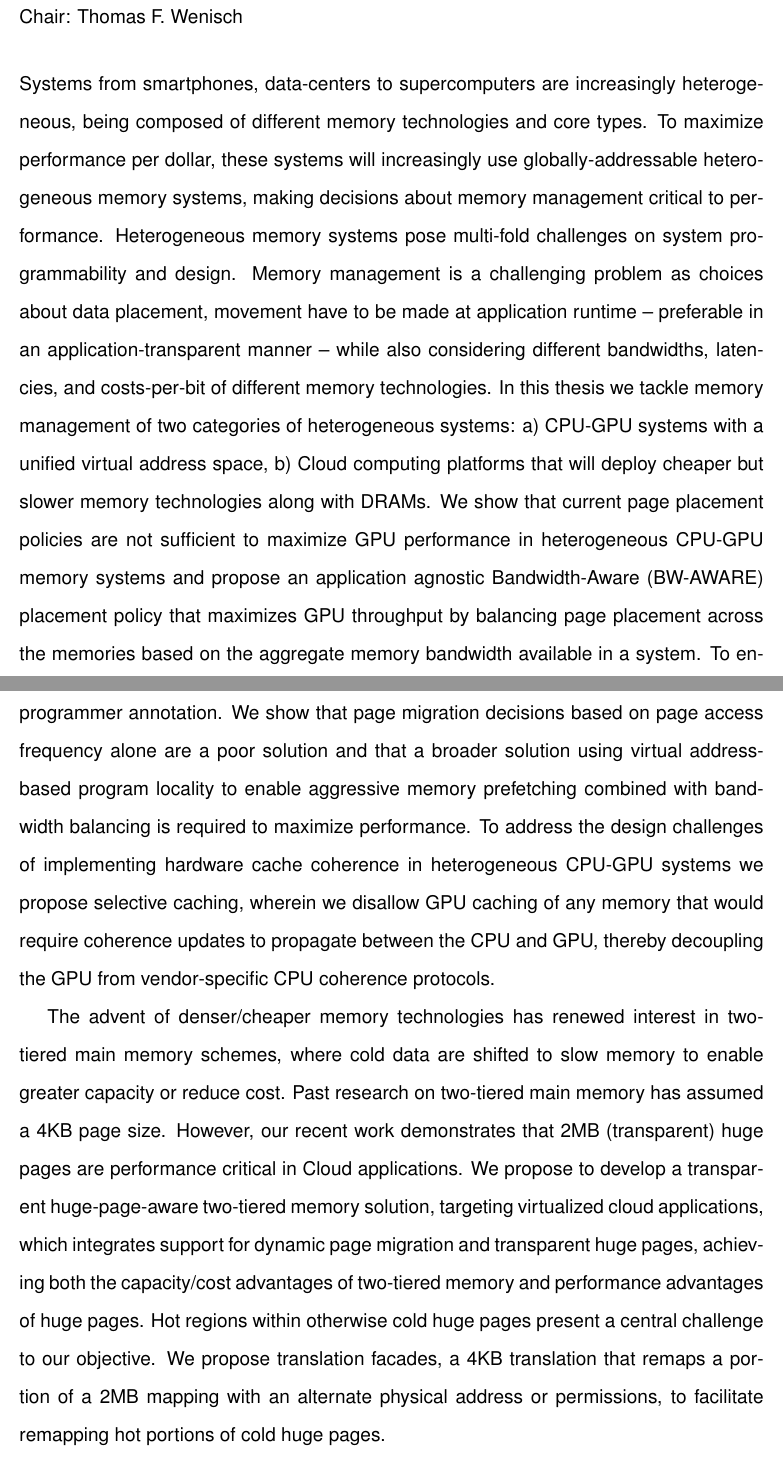
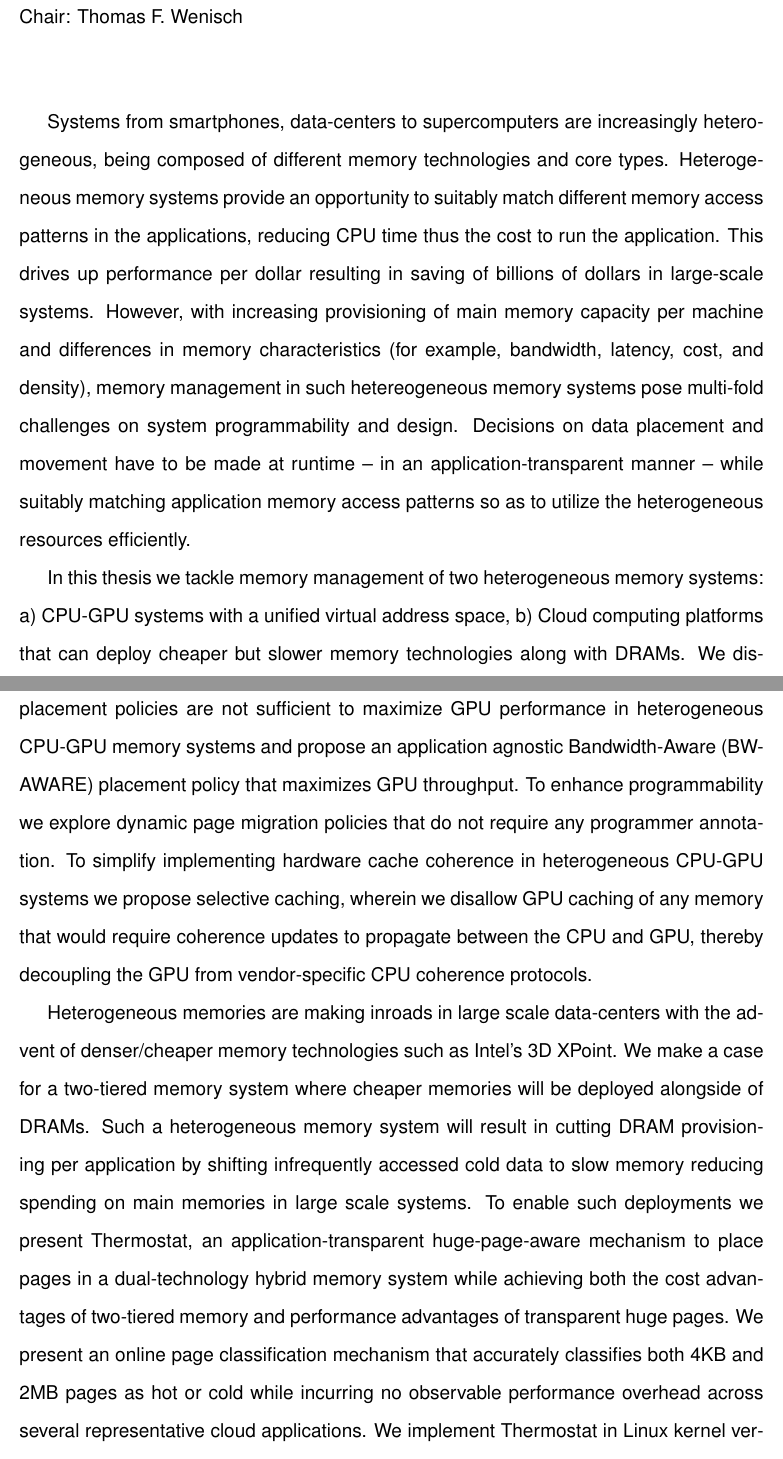
Before and after one commit to nehaag/dissertation, a LaTeX thesis (thesis.tex, which reads abstract/abstract.tex): two parts of pages 12 and 13 of 175, joined at a grey line, cut so that both start at the same text. Compiled offline with pdfLaTeX.

Commit message:
pass on abstract

```diff
--- a/abstract/abstract.tex
+++ b/abstract/abstract.tex
@@ -1,25 +1,37 @@
+%Flow of abstract
+%Why hetereogenous memory systems
+%What are the challenges in managing such systems
+%How did we address them
+%Insight into our proposal
+%What are the big/key takeaways
+
 Systems from smartphones, data-centers to supercomputers are increasingly
-heterogeneous, being composed of different memory technologies and core types. To maximize
-performance per dollar, these systems will increasingly use globally-addressable
-heterogeneous memory systems, making decisions about memory management critical
-to performance. Heterogeneous memory systems pose multi-fold challenges on
-system programmability and design. Memory management is a
-challenging problem as choices about data placement, movement have to be made at
-application runtime -- preferable in an application-transparent manner -- while also
-considering different bandwidths, latencies, and costs-per-bit of different
-memory technologies. In this thesis we tackle memory management of two
-categories of heterogeneous systems: a) CPU-GPU systems with a unified virtual
-address space, b) Cloud computing platforms that will deploy cheaper but
-slower memory technologies along with DRAMs.
-%We discuss the challenges presented by upcoming heterogeneous CPU-GPU memory
-%systems and propose solutions to enable their adoption by simplifying the
-%programming model and design and verification efforts needed to build such
-%complex systems.
-We show that current page placement policies are not sufficient to maximize GPU
+heterogeneous, being composed of different memory technologies and core types.
+Heterogeneous memory systems provide an opportunity to suitably match different
+memory access patterns in the applications, reducing CPU time thus the cost to
+run the application. This drives up performance per dollar resulting in saving
+of billions of dollars in large-scale systems.  However, with increasing
+provisioning of main memory capacity per machine and differences in memory
+characteristics (for example, bandwidth, latency, cost, and density), memory
+management in such hetereogeneous memory systems pose multi-fold challenges on
+system programmability and design. Decisions on data placement and movement have
+to be made at runtime -- in an application-transparent manner --
+while suitably matching application memory access patterns so as to utilize the
+heterogeneous resources efficiently.
+
+In this thesis we tackle memory management of two heterogeneous memory systems:
+a) CPU-GPU systems with a unified virtual address space, b) Cloud computing
+platforms that can deploy cheaper but slower memory technologies along with
+DRAMs.  We discuss the challenges presented by upcoming heterogeneous CPU-GPU
+memory systems and propose solutions to enable their adoption by simplifying the
+programming model and design efforts needed to build such complex systems.  We
+show that current page placement policies are not sufficient to maximize GPU
 performance in heterogeneous CPU-GPU memory systems and propose an application
 agnostic Bandwidth-Aware (BW-AWARE) placement policy that maximizes GPU
-throughput by balancing page placement across the memories based on the
-aggregate memory bandwidth available in a system.
+throughput.
+%by balancing page placement
+%across the memories based on the aggregate memory bandwidth available in a
+%system.
 %Our results show that BW-AWARE placement outperforms the existing Linux
 %INTERLEAVE and LOCAL policies by 35\% and 18\% on average for GPU compute
 %workloads.  We build upon BW-AWARE placement by developing a compiler-based
@@ -44,18 +56,19 @@ not require any programmer annotation.
 %We describe the trade-offs and considerations in relying on hardware
 %cache-coherence mechanisms versus using software page migration to optimize the
 %performance of memory-intensive GPU workloads.
-We show that page migration decisions based on page access frequency
-alone are a poor solution and that a broader solution using virtual
-address-based program locality to enable aggressive memory prefetching combined
-with bandwidth balancing is required to
-maximize performance.
+%We show that page migration decisions based on page access frequency
+%alone are a poor solution and that a broader solution exploiting locality in virtual
+%address-based program
+%%to enable aggressive memory prefetching
+%%combined with bandwidth balancing
+%is desirable to maximize performance.
 %We present a software runtime system requiring minimal hardware support that,
 %on average, outperforms CC-NUMA-based accesses by 1.95$\times$, performs 6\%
 %better than the legacy CPU to GPU {\tt memcpy} regime by intelligently using
 %both CPU and GPU memory bandwidth, and comes within 28\% of oracular page
 %placement, all while maintaining the relaxed memory semantics of modern GPUs.
 %
-To address the design challenges of implementing hardware cache
+To simplify implementing hardware cache
 coherence in heterogeneous CPU-GPU systems
 %Cache coherence is ubiquitous in shared memory multi\hyp{}processors because it
 %provides a simple, high performance memory abstraction to programmers.  Recent
@@ -77,16 +90,20 @@ decoupling the GPU from vendor-specific CPU coherence protocols.
 %to within 93\% of a hardware cache-coherent implementation without the need to
 %integrate CPUs and GPUs under a single hardware coherence protocol.
 
-The advent of denser/cheaper memory technologies has renewed interest in
-two-tiered main memory schemes, where cold data are shifted to slow memory to
-enable greater capacity or reduce cost.  Past research on two-tiered main memory
-has assumed a 4KB page size.  However, our recent work demonstrates that 2MB
-(transparent) huge pages are performance critical in Cloud applications.  We
-propose to develop a transparent huge-page-aware two-tiered memory solution,
-targeting virtualized cloud applications, which integrates support for dynamic
-page migration and transparent huge pages, achieving both the capacity/cost
-advantages of two-tiered memory and performance advantages of huge pages. Hot
-regions within otherwise cold huge pages present a central challenge to our
-objective. We propose translation facades, a 4KB translation that remaps a
-portion of a 2MB mapping with an alternate physical address or permissions, to
-facilitate remapping hot portions of cold huge pages.
+Heterogeneous memories are making inroads in large scale data-centers with the
+advent of denser/cheaper memory technologies such as Intel's 3D XPoint. We make
+a case for a two-tiered memory system where cheaper memories will be deployed
+alongside of DRAMs. Such a heterogeneous memory system will result in cutting
+DRAM provisioning per application by shifting infrequently accessed cold data to
+slow memory reducing spending on main memories in large scale systems.
+%Past research on two-tiered main memory
+%has assumed a 4KB page size.  However, we demonstrates that 2MB
+%(transparent) huge pages are performance critical in Cloud applications
+%especially in virtualized cloud environments.
+To enable such deployments we present Thermostat, an application-transparent
+huge-page-aware mechanism to place pages in a dual-technology hybrid memory
+system while achieving both the cost advantages of two-tiered memory and
+performance advantages of transparent huge pages.  We present an online page
+classification mechanism that accurately classifies both 4KB and 2MB pages as
+hot or cold while incurring no observable performance overhead across several
+representative cloud applications.  We implement Thermostat in Linux kernel
```
Also changed, not shown: thesis.tex (+1 -1 lines), abstract/abstract.tex (12 more changed lines).
